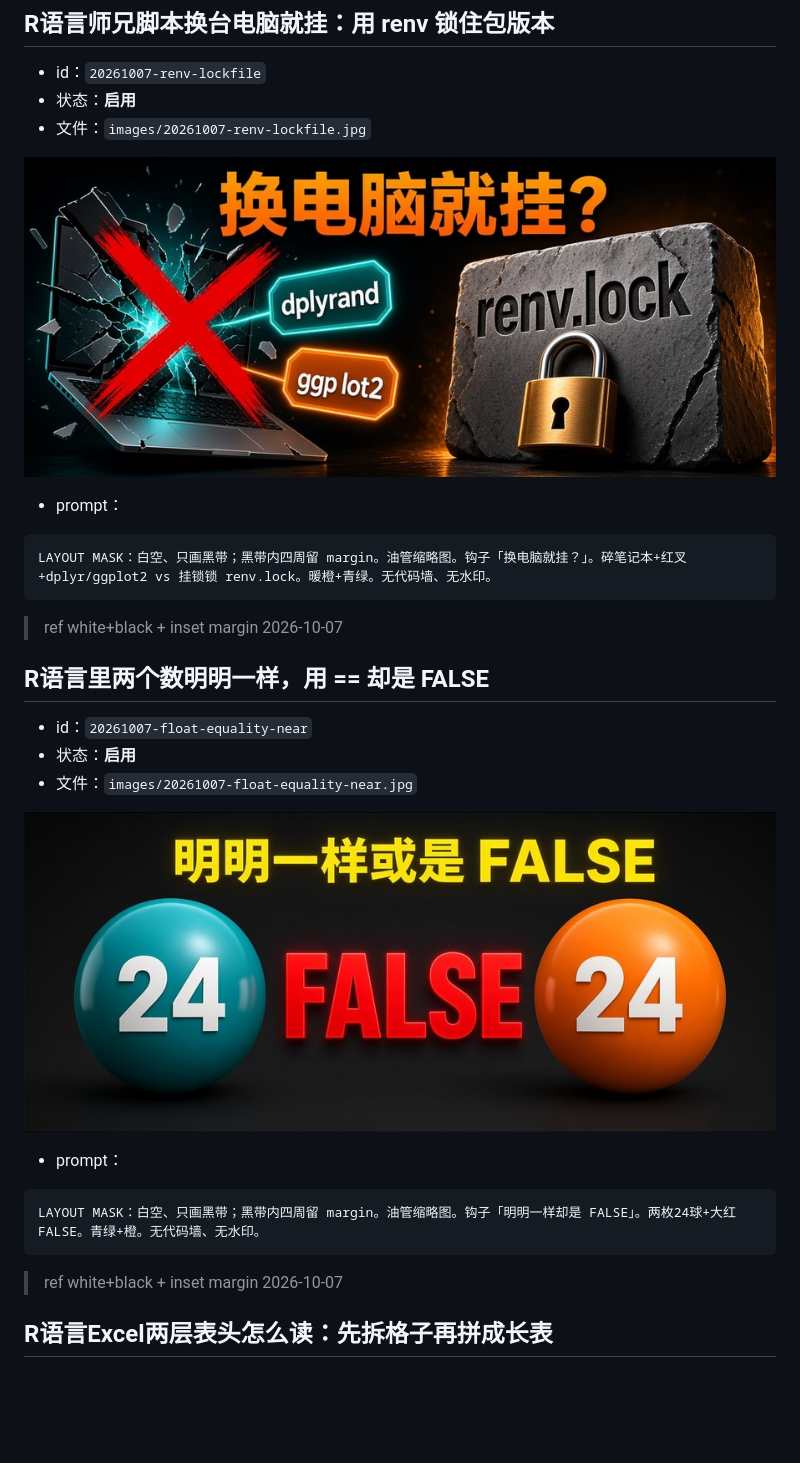
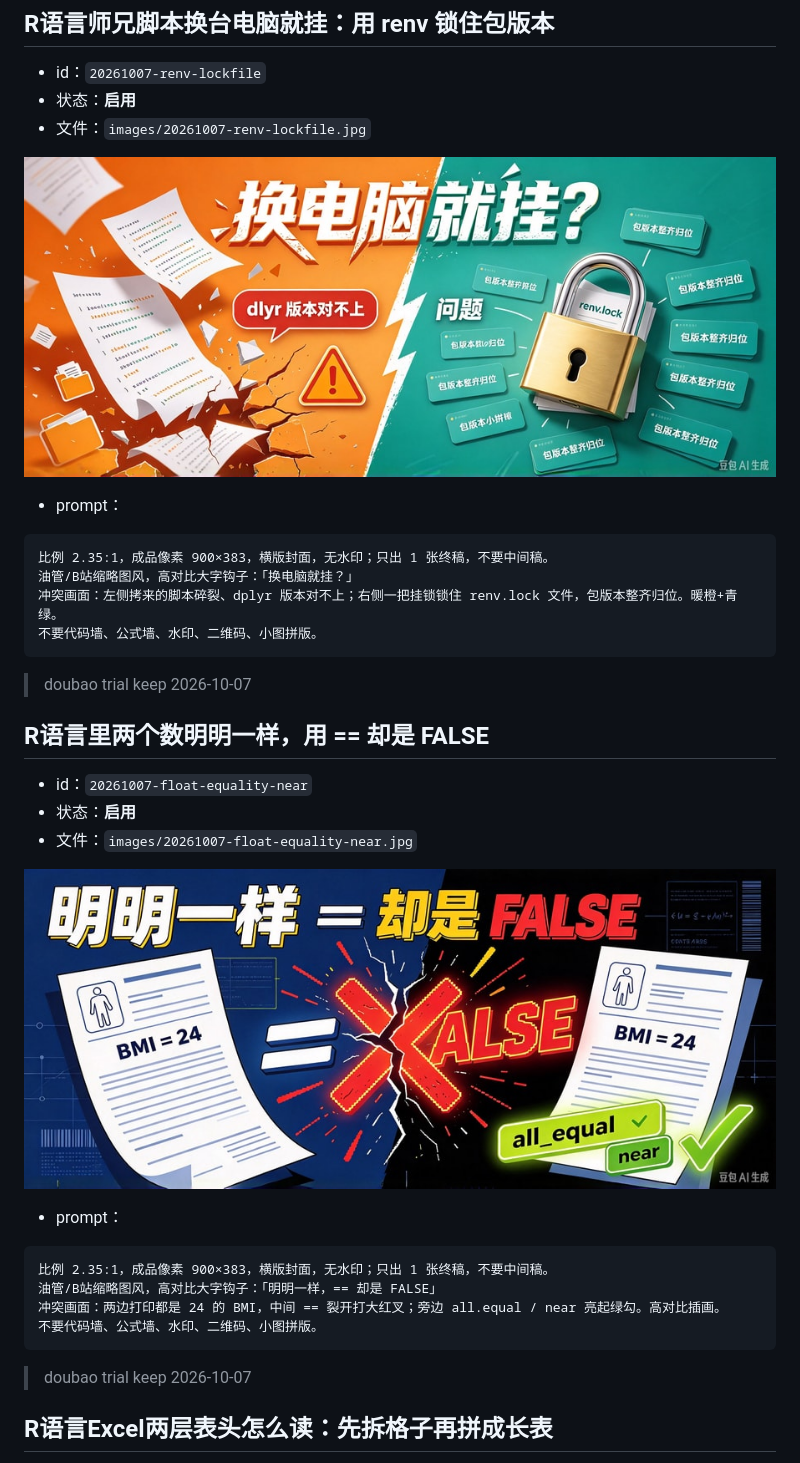
Before and after one commit to shalom-lab/r-post, a Markdown page: cover/cover.md, the part around one of its changes. Drawn GitHub-style; pictures changed too: cover/images/20261007-float-equality-near.jpg, cover/images/20261007-renv-lockfile.jpg; blank space fills up the shorter version.

````diff
--- a/cover/cover.md
+++ b/cover/cover.md
@@ -15,10 +15,13 @@
 - prompt：
 
 ```text
-LAYOUT MASK：白空、只画黑带；黑带内四周留 margin。油管缩略图。钩子「换电脑就挂？」。碎笔记本+红叉+dplyr/ggplot2 vs 挂锁锁 renv.lock。暖橙+青绿。无代码墙、无水印。
+比例 2.35:1，成品像素 900×383，横版封面，无水印；只出 1 张终稿，不要中间稿。
+油管/B站缩略图风，高对比大字钩子：「换电脑就挂？」
+冲突画面：左侧拷来的脚本碎裂、dplyr 版本对不上；右侧一把挂锁锁住 renv.lock 文件，包版本整齐归位。暖橙+青绿。
+不要代码墙、公式墙、水印、二维码、小图拼版。
 ```
 
-> ref white+black + inset margin 2026-10-07
+> doubao trial keep 2026-10-07
 
 ## R语言里两个数明明一样，用 == 却是 FALSE
 
@@ -31,10 +34,13 @@ LAYOUT MASK：白空、只画黑带；黑带内四周留 margin。油管缩略
 - prompt：
 
 ```text
-LAYOUT MASK：白空、只画黑带；黑带内四周留 margin。油管缩略图。钩子「明明一样却是 FALSE」。两枚24球+大红FALSE。青绿+橙。无代码墙、无水印。
+比例 2.35:1，成品像素 900×383，横版封面，无水印；只出 1 张终稿，不要中间稿。
+油管/B站缩略图风，高对比大字钩子：「明明一样，== 却是 FALSE」
+冲突画面：两边打印都是 24 的 BMI，中间 == 裂开打大红叉；旁边 all.equal / near 亮起绿勾。高对比插画。
+不要代码墙、公式墙、水印、二维码、小图拼版。
 ```
 
-> ref white+black + inset margin 2026-10-07
+> doubao trial keep 2026-10-07
 
 ## R语言Excel两层表头怎么读：先拆格子再拼成长表
 
````
Also changed, not shown: other parts of cover/cover.md (+5 -2 lines), cover/AGENTS.md (+8 -6 lines), cover/rules.md (+33 -21 lines), cover/images/20260921-r-save-five-methods.jpg, 1 other file.
